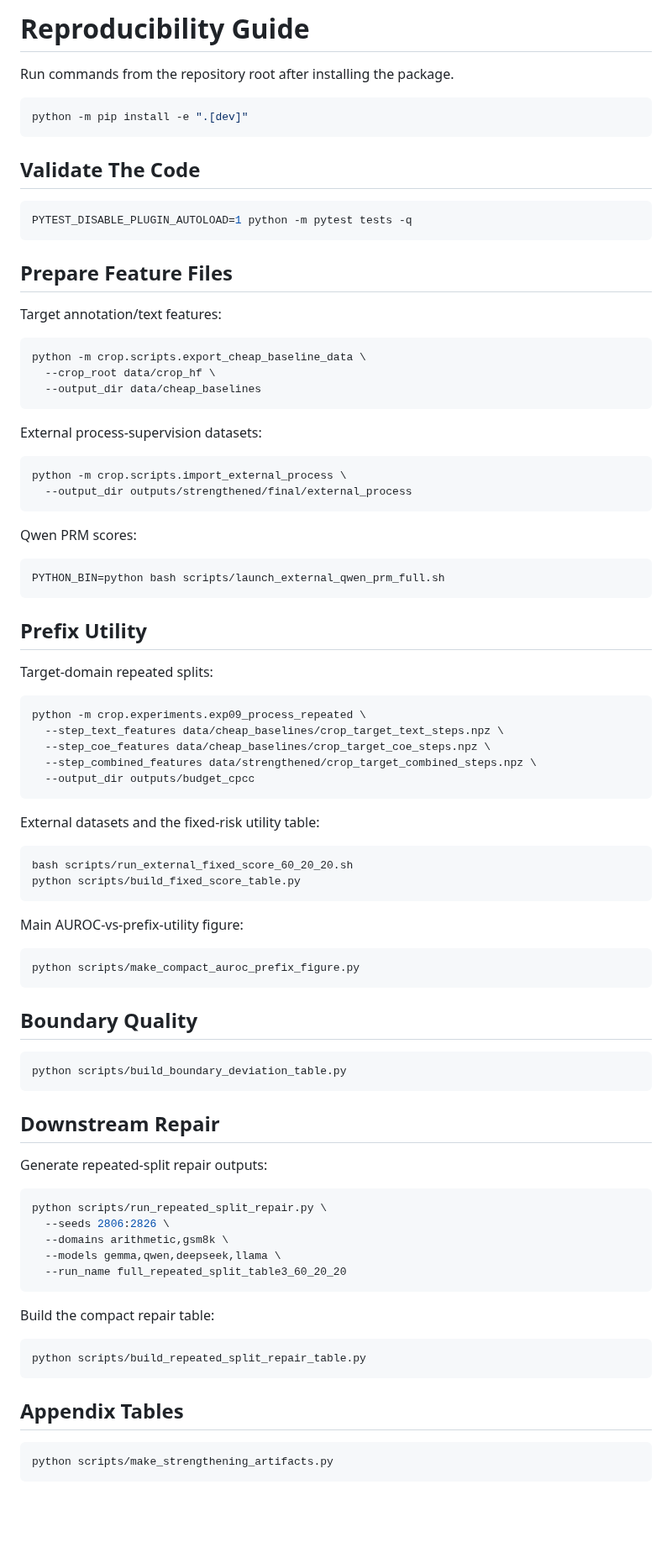
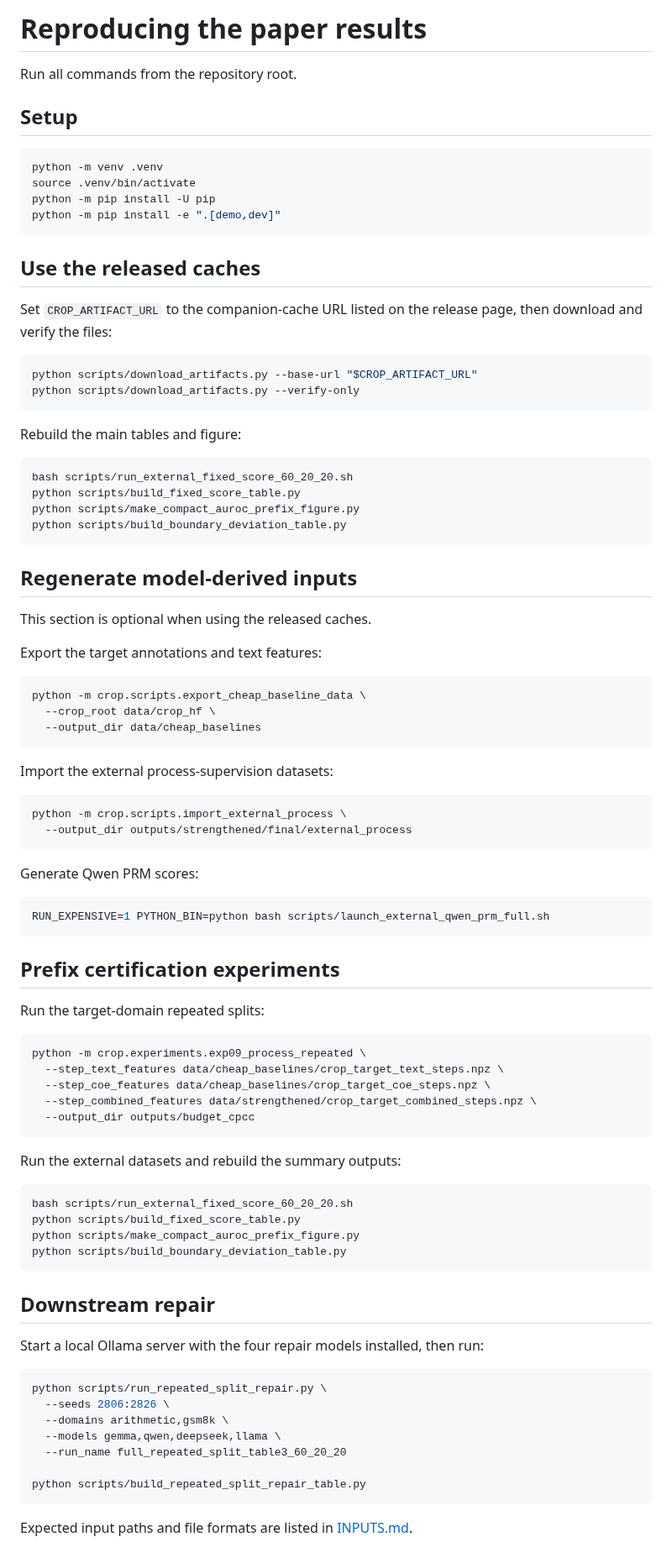
Before and after one commit to matthewyccheung/crop, a Markdown page: docs/REPRODUCIBILITY.md, the part around the change. Shown at 84% size. Drawn GitHub-style; blank space fills up the shorter version.

````diff
--- a/docs/REPRODUCIBILITY.md
+++ b/docs/REPRODUCIBILITY.md
@@ -1,20 +1,40 @@
-# Reproducibility Guide
+# Reproducing the paper results
 
-Run commands from the repository root after installing the package.
+Run all commands from the repository root.
+
+## Setup
 
 ```bash
-python -m pip install -e ".[dev]"
+python -m venv .venv
+source .venv/bin/activate
+python -m pip install -U pip
+python -m pip install -e ".[demo,dev]"
 ```
 
-## Validate The Code
+## Use the released caches
+
+Set `CROP_ARTIFACT_URL` to the companion-cache URL listed on the release page,
+then download and verify the files:
 
 ```bash
-PYTEST_DISABLE_PLUGIN_AUTOLOAD=1 python -m pytest tests -q
+python scripts/download_artifacts.py --base-url "$CROP_ARTIFACT_URL"
+python scripts/download_artifacts.py --verify-only
 ```
 
-## Prepare Feature Files
+Rebuild the main tables and figure:
 
-Target annotation/text features:
+```bash
+bash scripts/run_external_fixed_score_60_20_20.sh
+python scripts/build_fixed_score_table.py
+python scripts/make_compact_auroc_prefix_figure.py
+python scripts/build_boundary_deviation_table.py
+```
+
+## Regenerate model-derived inputs
+
+This section is optional when using the released caches.
+
+Export the target annotations and text features:
 
 ```bash
 python -m crop.scripts.export_cheap_baseline_data \
@@ -22,22 +42,22 @@ python -m crop.scripts.export_cheap_baseline_data \
   --output_dir data/cheap_baselines
 ```
 
-External process-supervision datasets:
+Import the external process-supervision datasets:
 
 ```bash
 python -m crop.scripts.import_external_process \
   --output_dir outputs/strengthened/final/external_process
 ```
 
-Qwen PRM scores:
+Generate Qwen PRM scores:
 
 ```bash
-PYTHON_BIN=python bash scripts/launch_external_qwen_prm_full.sh
+RUN_EXPENSIVE=1 PYTHON_BIN=python bash scripts/launch_external_qwen_prm_full.sh
 ```
 
-## Prefix Utility
+## Prefix certification experiments
 
-Target-domain repeated splits:
+Run the target-domain repeated splits:
 
 ```bash
 python -m crop.experiments.exp09_process_repeated \
@@ -47,28 +67,18 @@ python -m crop.experiments.exp09_process_repeated \
   --output_dir outputs/budget_cpcc
 ```
 
-External datasets and the fixed-risk utility table:
+Run the external datasets and rebuild the summary outputs:
 
 ```bash
 bash scripts/run_external_fixed_score_60_20_20.sh
 python scripts/build_fixed_score_table.py
-```
-
-Main AUROC-vs-prefix-utility figure:
-
-```bash
 python scripts/make_compact_auroc_prefix_figure.py
-```
-
-## Boundary Quality
-
-```bash
 python scripts/build_boundary_deviation_table.py
 ```
 
-## Downstream Repair
+## Downstream repair
 
-Generate repeated-split repair outputs:
+Start a local Ollama server with the four repair models installed, then run:
 
 ```bash
 python scripts/run_repeated_split_repair.py \
@@ -76,16 +86,9 @@ python scripts/run_repeated_split_repair.py \
   --domains arithmetic,gsm8k \
   --models gemma,qwen,deepseek,llama \
   --run_name full_repeated_split_table3_60_20_20
-```
 
-Build the compact repair table:
-
-```bash
 python scripts/build_repeated_split_repair_table.py
 ```
 
-## Appendix Tables
-
-```bash
-python scripts/make_strengthening_artifacts.py
-```
+Expected input paths and file formats are listed in
+[INPUTS.md](INPUTS.md).
````
Also changed, not shown: CONTRIBUTING.md (added, +22 -0 lines), README.md (+118 -14 lines), docs/INPUTS.md (+5 -1 lines), artifacts/crop_overview.png (added), 13 other files.
